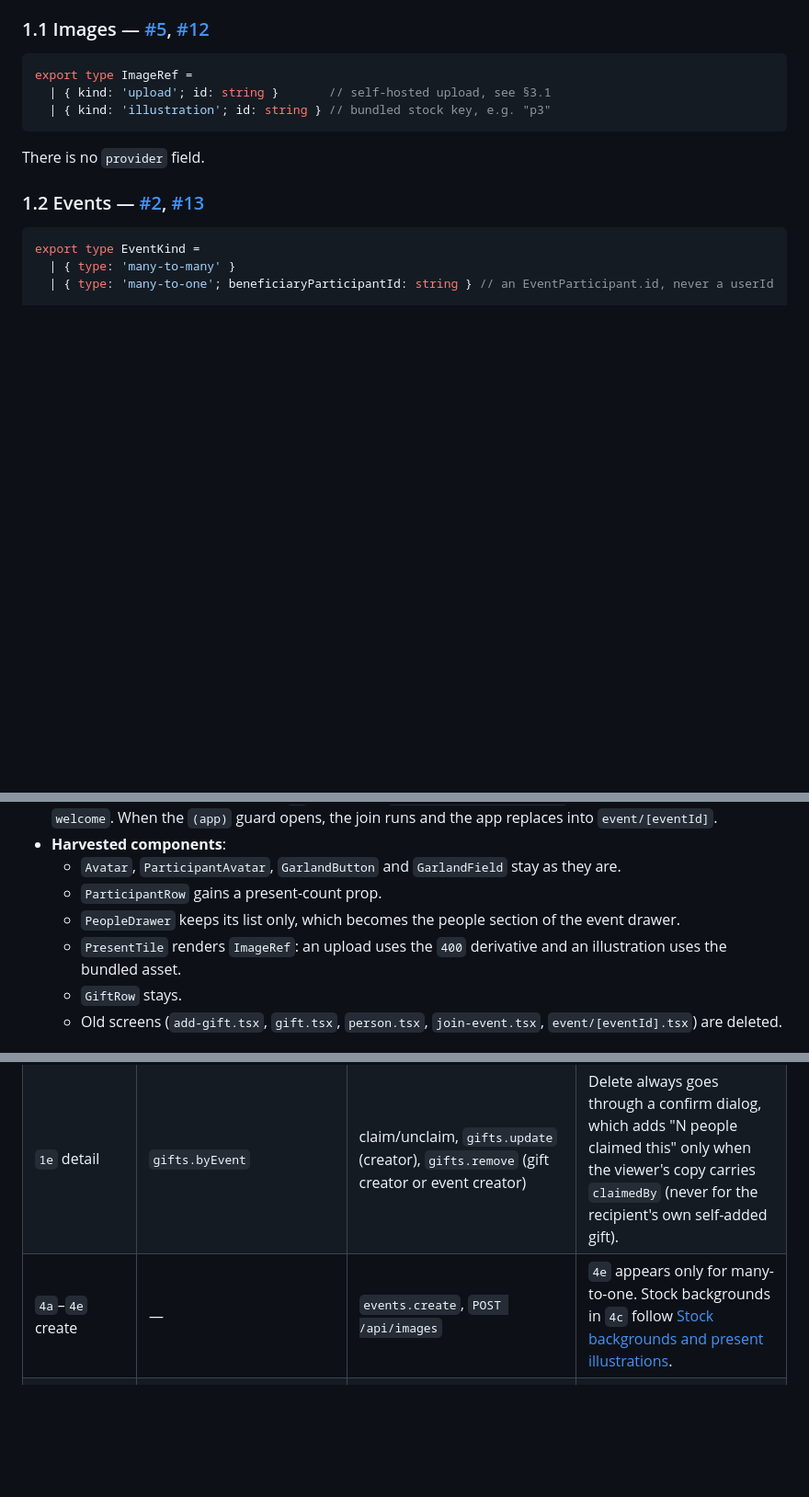
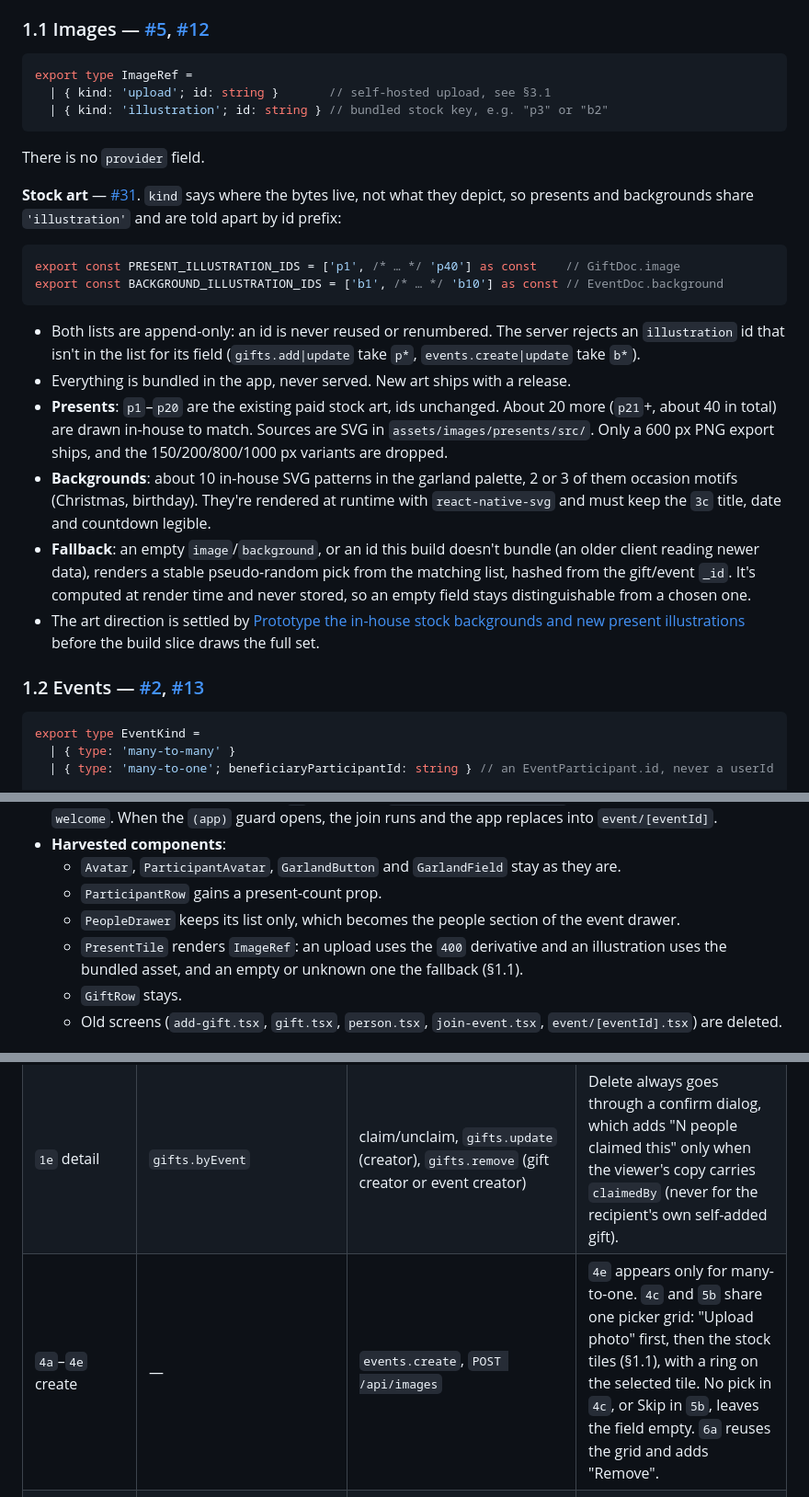
Before and after one commit to ziarno/prezentowo-rn, a Markdown page: docs/spec.md, 3 parts joined by grey strips. Shown at 92% size. GitHub-like rendering; blank space fills up the shorter version.

Commit message:
Fold stock backgrounds and present illustrations into the spec (#67)

````diff
--- a/docs/spec.md
+++ b/docs/spec.md
@@ -19,10 +19,24 @@ Change `workspaces/types/src/index.ts` **before** either side ships code that de
 ```ts
 export type ImageRef =
   | { kind: 'upload'; id: string }       // self-hosted upload, see §3.1
-  | { kind: 'illustration'; id: string } // bundled stock key, e.g. "p3"
+  | { kind: 'illustration'; id: string } // bundled stock key, e.g. "p3" or "b2"
 ```
 
 There is no `provider` field.
+
+**Stock art** — [#31](https://github.com/ziarno/prezentowo-rn/issues/31). `kind` says where the bytes live, not what they depict, so presents and backgrounds share `'illustration'` and are told apart by id prefix:
+
+```ts
+export const PRESENT_ILLUSTRATION_IDS = ['p1', /* … */ 'p40'] as const    // GiftDoc.image
+export const BACKGROUND_ILLUSTRATION_IDS = ['b1', /* … */ 'b10'] as const // EventDoc.background
+```
+
+- Both lists are append-only: an id is never reused or renumbered. The server rejects an `illustration` id that isn't in the list for its field (`gifts.add|update` take `p*`, `events.create|update` take `b*`).
+- Everything is bundled in the app, never served. New art ships with a release.
+- **Presents**: `p1`–`p20` are the existing paid stock art, ids unchanged. About 20 more (`p21`+, about 40 in total) are drawn in-house to match. Sources are SVG in `assets/images/presents/src/`. Only a 600 px PNG export ships, and the 150/200/800/1000 px variants are dropped.
+- **Backgrounds**: about 10 in-house SVG patterns in the garland palette, 2 or 3 of them occasion motifs (Christmas, birthday). They're rendered at runtime with `react-native-svg` and must keep the `3c` title, date and countdown legible.
+- **Fallback**: an empty `image`/`background`, or an id this build doesn't bundle (an older client reading newer data), renders a stable pseudo-random pick from the matching list, hashed from the gift/event `_id`. It's computed at render time and never stored, so an empty field stays distinguishable from a chosen one.
+- The art direction is settled by [Prototype the in-house stock backgrounds and new present illustrations](https://github.com/ziarno/prezentowo-rn/issues/66) before the build slice draws the full set.
 
 ### 1.2 Events — [#2](https://github.com/ziarno/prezentowo-rn/issues/2), [#13](https://github.com/ziarno/prezentowo-rn/issues/13)
 
@@ -331,7 +345,7 @@ src/app/
   - `Avatar`, `ParticipantAvatar`, `GarlandButton` and `GarlandField` stay as they are.
   - `ParticipantRow` gains a present-count prop.
   - `PeopleDrawer` keeps its list only, which becomes the people section of the event drawer.
-  - `PresentTile` renders `ImageRef`: an upload uses the `400` derivative and an illustration uses the bundled asset.
+  - `PresentTile` renders `ImageRef`: an upload uses the `400` derivative and an illustration uses the bundled asset, and an empty or unknown one the fallback (§1.1).
   - `GiftRow` stays.
   - Old screens (`add-gift.tsx`, `gift.tsx`, `person.tsx`, `join-event.tsx`, `event/[eventId].tsx`) are deleted.
 
@@ -354,7 +368,7 @@ src/app/
 | `3d`/`3d2` event drawer | `events.byId`, `gifts.byEvent` (counts) | — | Counts are shown for everyone in `3d` and for the beneficiary only in `3d2`. Includes "＋ Invite people" (share link). |
 | `3e`/`3f` person | `gifts.byEvent` | `gifts.claim`/`unclaim` | `3f` groups the list into own wishes and suggested by others. Chat recap: §7. |
 | `1e` detail | `gifts.byEvent` | claim/unclaim, `gifts.update` (creator), `gifts.remove` (gift creator or event creator) | Delete always goes through a confirm dialog, which adds "N people claimed this" only when the viewer's copy carries `claimedBy` (never for the recipient's own self-added gift). |
-| `4a`–`4e` create | — | `events.create`, `POST /api/images` | `4e` appears only for many-to-one. Stock backgrounds in `4c` follow [Stock backgrounds and present illustrations](https://github.com/ziarno/prezentowo-rn/issues/31). |
+| `4a`–`4e` create | — | `events.create`, `POST /api/images` | `4e` appears only for many-to-one. `4c` and `5b` share one picker grid: "Upload photo" first, then the stock tiles (§1.1), with a ring on the selected tile. No pick in `4c`, or Skip in `5b`, leaves the field empty. `6a` reuses the grid and adds "Remove". |
 | `6a` edit | `invites.forEvent` | `events.update`, `events.removeParticipant`, `events.delete` (confirm dialog), `invites.rotate` | Type and beneficiary rows are disabled once gifts exist. |
 | `5a`–`5d` add | — | `gifts.importLink`, `POST /api/images`, `gifts.add` | See the link-import outcomes below. |
 | `7a` invite | `invites.byCode` | `events.join`, `invites.ignore` | Renders signed out. The placeholder list ends with "no, I'm new". Offline: a blocking error. |
````
Also changed, not shown: other parts of docs/spec.md (+1 -1 lines), workspaces/types/CONTEXT.md (+7 -1 lines).
